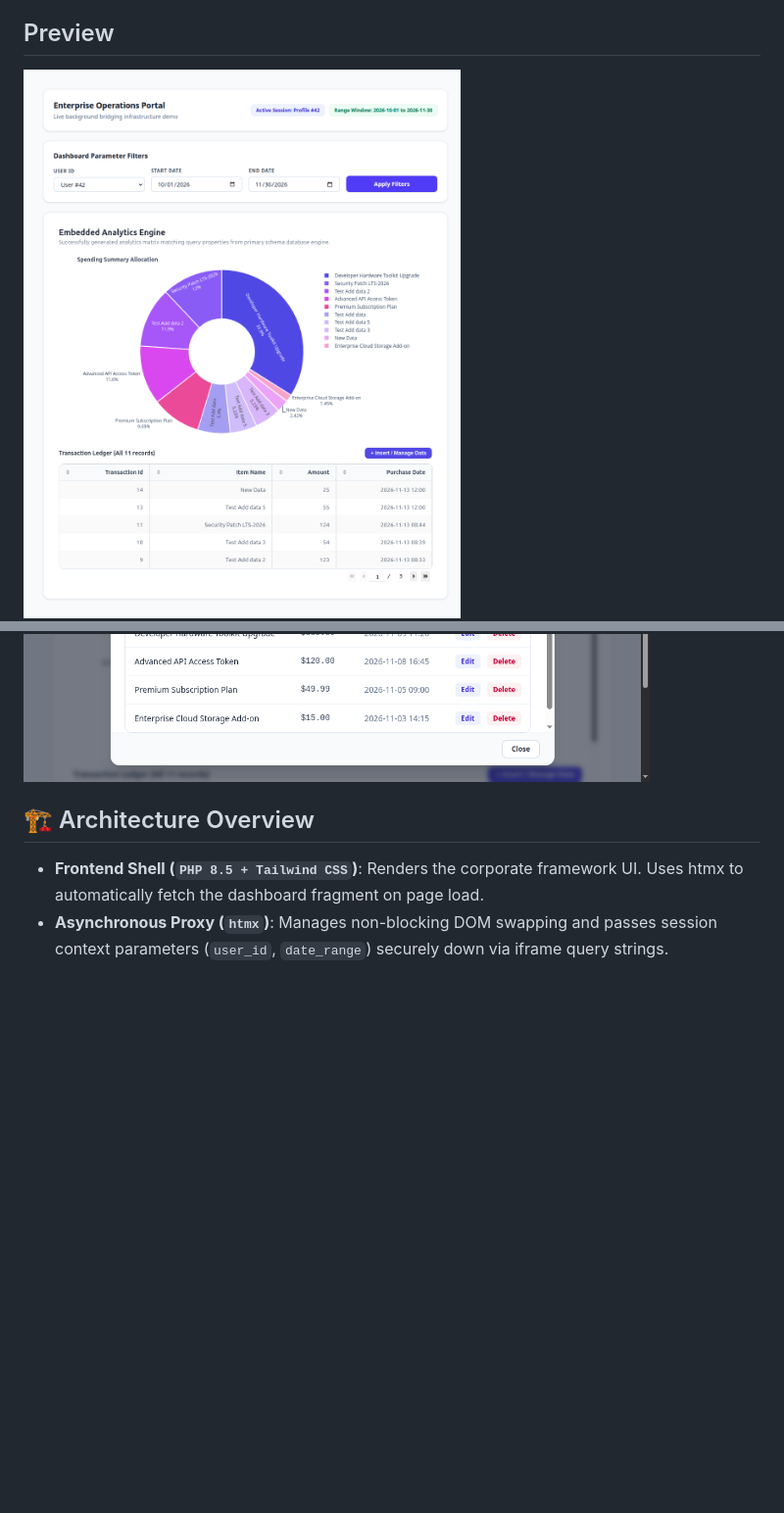
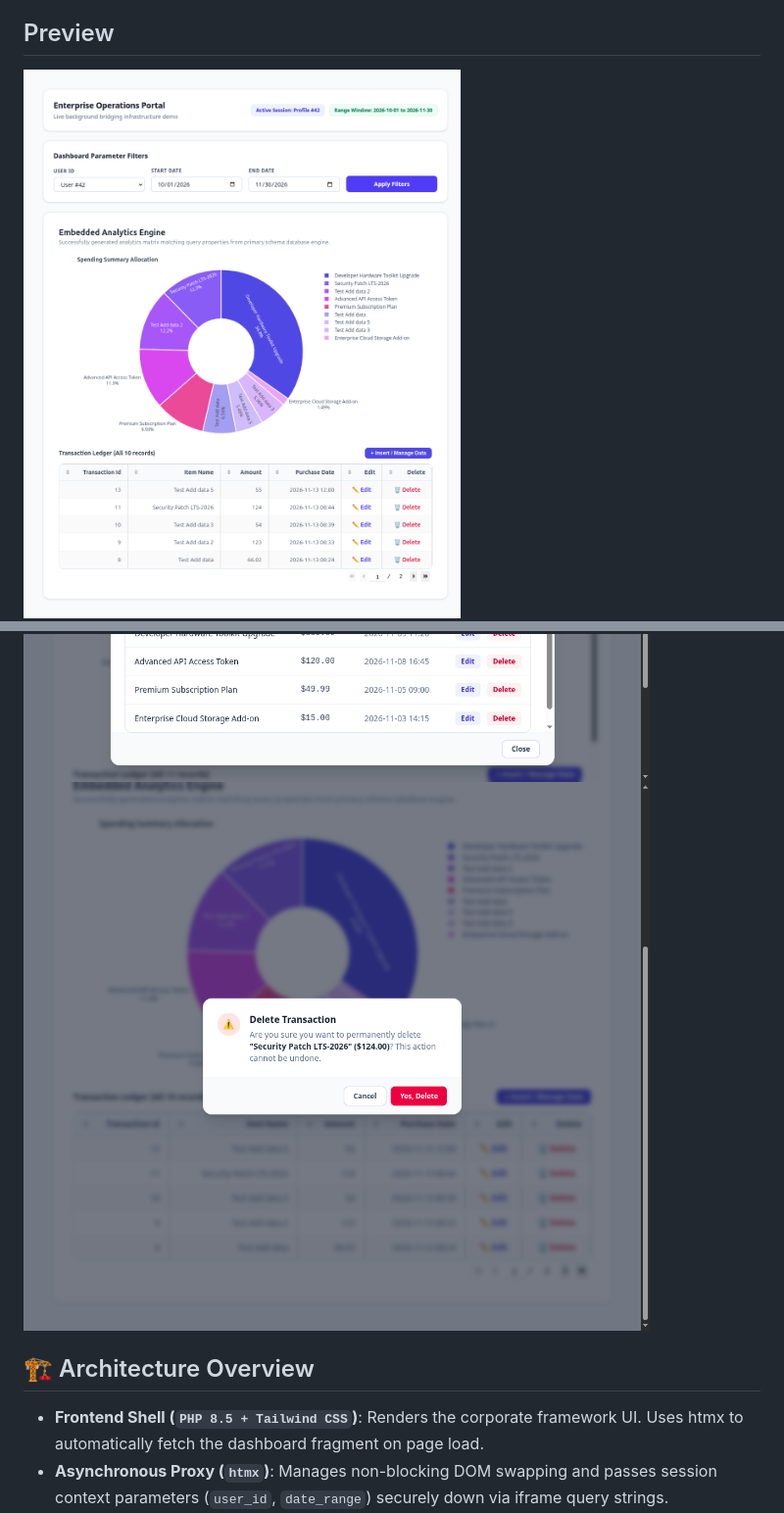
Before and after one commit to LutviP19/py-dash-app, a Markdown page: readme.md, 2 parts joined by grey strips. Shown at 98% size. Drawn GitHub-style; pictures changed too: assets/Screenshot_Confirm_Delete.png (added), assets/Screenshot_Dashboard.png; blank space fills up the shorter version.

Commit message:
up: actions Edit and Delete

```diff
--- a/readme.md
+++ b/readme.md
@@ -7,6 +7,7 @@ The application utilizes **htmx** for asynchronous loading and features a **zero
 ## Preview
 ![Dashboard](/assets/Screenshot_Dashboard.png)
 ![CRUD](/assets/Screenshot_CRUD.png)
+![Confirm Delete](/assets/Screenshot_Confirm_Delete.png)
 
 ## 🏗️ Architecture Overview
 
```
Also changed, not shown: 3 other files.
